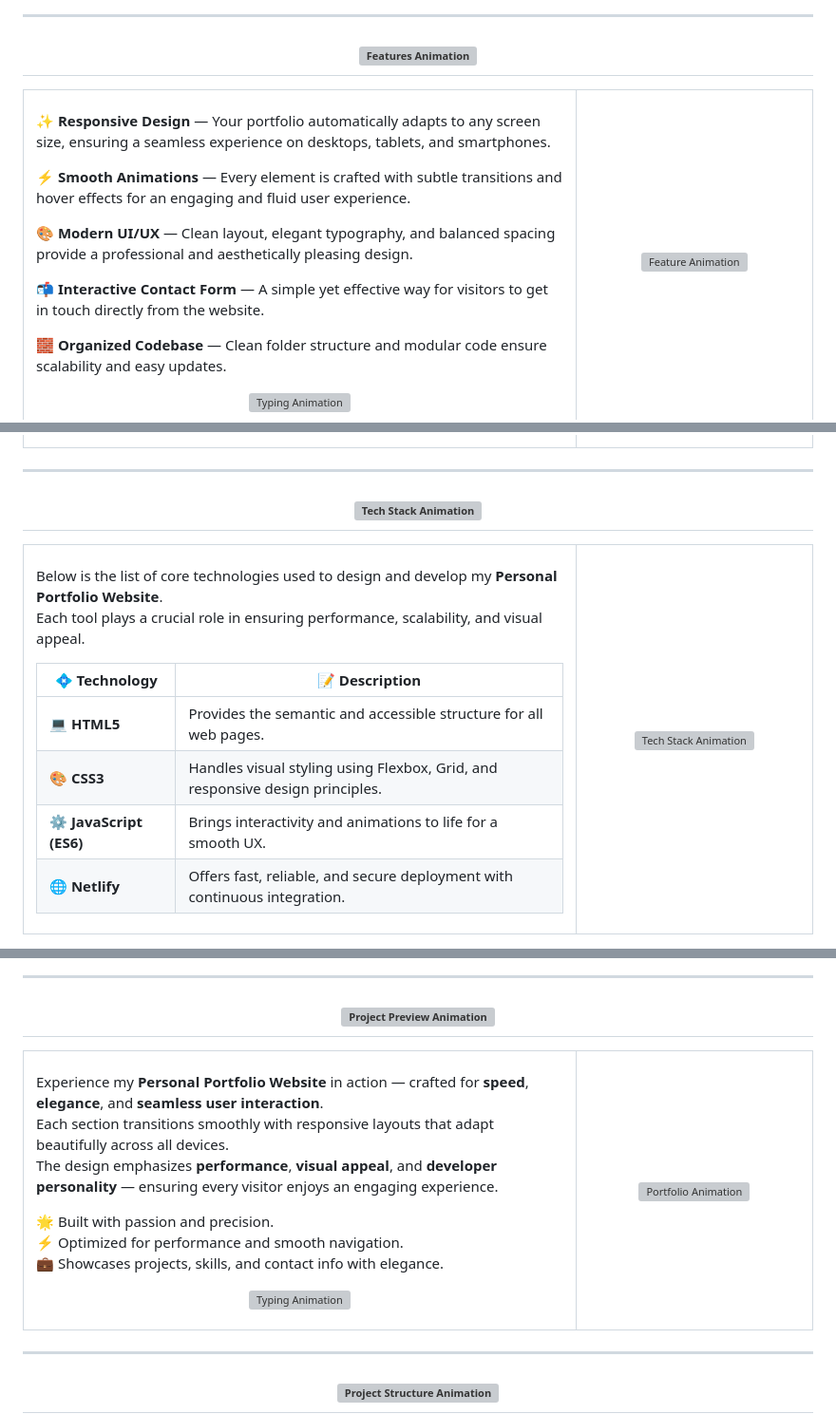
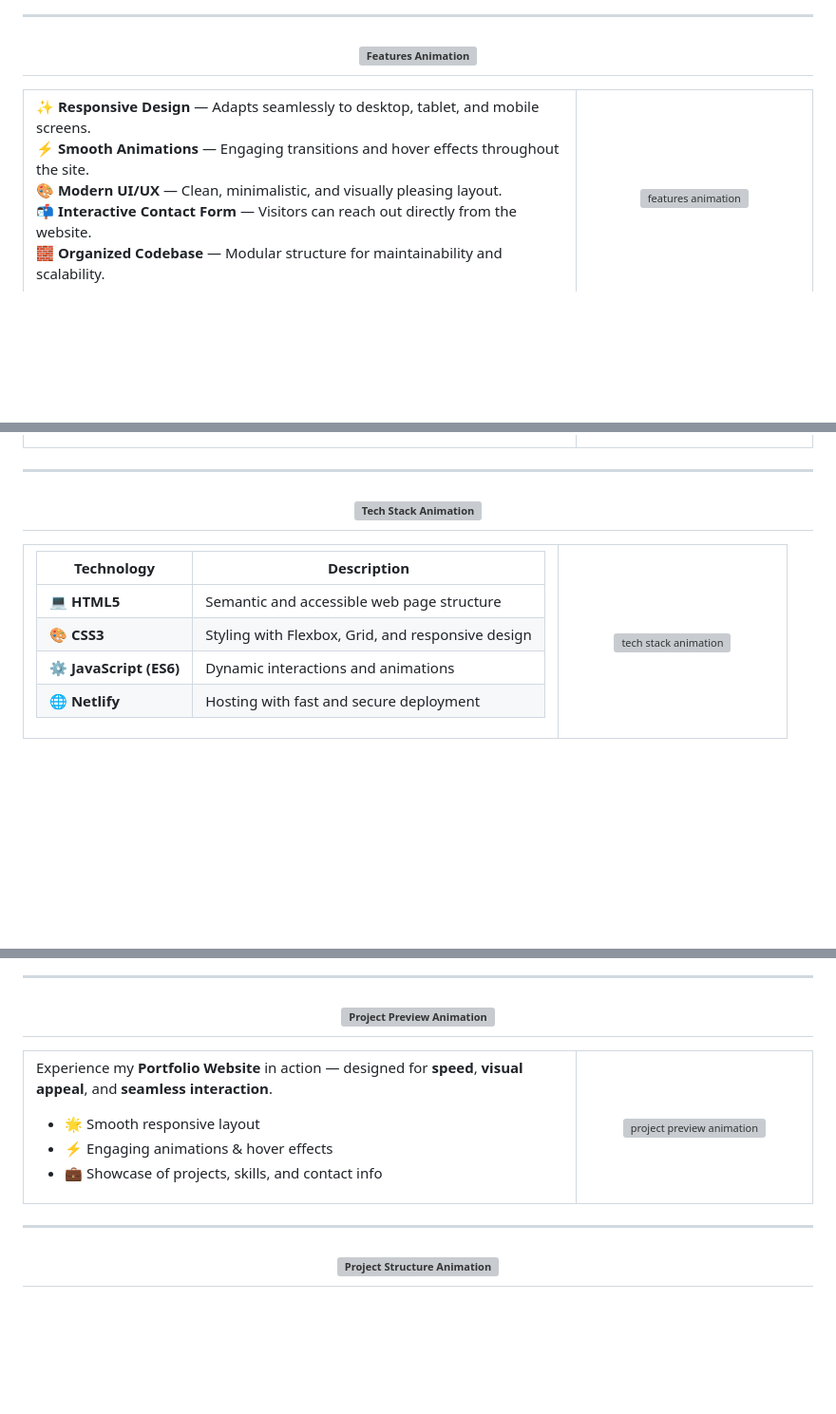
Before and after one commit to Annepuuday111/Personal-Portfolio, a Markdown page: README.md, 3 parts joined by grey strips. Shown at 95% size. Rendered like a GitHub page; blank space fills up the shorter version; grey boxes are pictures that could not be loaded.

```diff
--- a/README.md
+++ b/README.md
@@ -50,20 +46,8 @@ The website features a **responsive**, **interactive**, and **modern UI** with s
 
-<p align="justify">
-
-✨ **Responsive Design** — Your portfolio automatically adapts to any screen size, ensuring a seamless experience on desktops, tablets, and smartphones.
-
-⚡ **Smooth Animations** — Every element is crafted with subtle transitions and hover effects for an engaging and fluid user experience.
-
-🎨 **Modern UI/UX** — Clean layout, elegant typography, and balanced spacing provide a professional and aesthetically pleasing design.
-
-📬 **Interactive Contact Form** — A simple yet effective way for visitors to get in touch directly from the website.
-
-🧱 **Organized Codebase** — Clean folder structure and modular code ensure scalability and easy updates.
-
-</p>
-
-<p align="center">
-  <img src="https://readme-typing-svg.herokuapp.com?font=Fira+Code&size=18&pause=800&color=00FFA3&center=true&vCenter=true&width=600&lines=✨+Clean+|+Responsive+|+Interactive+|+Modern!" alt="Typing Animation"/>
-</p>
+✨ **Responsive Design** — Adapts seamlessly to desktop, tablet, and mobile screens.
+⚡ **Smooth Animations** — Engaging transitions and hover effects throughout the site.
+🎨 **Modern UI/UX** — Clean, minimalistic, and visually pleasing layout.
+📬 **Interactive Contact Form** — Visitors can reach out directly from the website.
+🧱 **Organized Codebase** — Modular structure for maintainability and scalability.
 
 </td>
@@ -88,36 +69,9 @@ The website features a **responsive**, **interactive**, and **modern UI** with s
 
-<p align="justify">
-
-Below is the list of core technologies used to design and develop my **Personal Portfolio Website**.
-Each tool plays a crucial role in ensuring performance, scalability, and visual appeal.
-
-</p>
-
-<table align="center">
-<thead>
-<tr>
-<th>💠 Technology</th>
-<th>📝 Description</th>
-</tr>
-</thead>
-<tbody>
-<tr>
-<td><b>💻 HTML5</b></td>
-<td>Provides the semantic and accessible structure for all web pages.</td>
-</tr>
-<tr>
-<td><b>🎨 CSS3</b></td>
-<td>Handles visual styling using Flexbox, Grid, and responsive design principles.</td>
-</tr>
-<tr>
-<td><b>⚙️ JavaScript (ES6)</b></td>
-<td>Brings interactivity and animations to life for a smooth UX.</td>
-</tr>
-<tr>
-<td><b>🌐 Netlify</b></td>
-<td>Offers fast, reliable, and secure deployment with continuous integration.</td>
-</tr>
-</tbody>
-</table>
+| Technology | Description |
+|------------|-------------|
+| 💻 **HTML5** | Semantic and accessible web page structure |
+| 🎨 **CSS3** | Styling with Flexbox, Grid, and responsive design |
+| ⚙️ **JavaScript (ES6)** | Dynamic interactions and animations |
+| 🌐 **Netlify** | Hosting with fast and secure deployment |
 
 </td>
@@ -146,18 +93,8 @@ Each tool plays a crucial role in ensuring performance, scalability, and visual
 
-<p align="justify">
+Experience my **Portfolio Website** in action — designed for **speed**, **visual appeal**, and **seamless interaction**.
 
-Experience my **Personal Portfolio Website** in action — crafted for **speed**, **elegance**, and **seamless user interaction**.
-Each section transitions smoothly with responsive layouts that adapt beautifully across all devices.
-The design emphasizes **performance**, **visual appeal**, and **developer personality** — ensuring every visitor enjoys an engaging experience.
-
-🌟 Built with passion and precision.
-⚡ Optimized for performance and smooth navigation.
-💼 Showcases projects, skills, and contact info with elegance.
-
-</p>
-
-<p align="center">
-  <img src="https://readme-typing-svg.herokuapp.com?font=Fira+Code&size=18&pause=800&color=00FFA3&center=true&vCenter=true&width=600&lines=⚡+Fast+|+Elegant+|+Interactive+|+Responsive!" alt="Typing Animation"/>
-</p>
+- 🌟 Smooth responsive layout
+- ⚡ Engaging animations & hover effects
+- 💼 Showcase of projects, skills, and contact info
 
 </td>
```
Also changed, not shown: other parts of README.md (+43 -58 lines).
